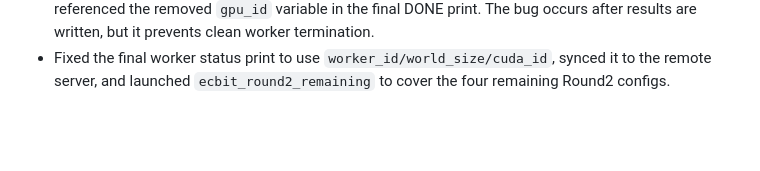
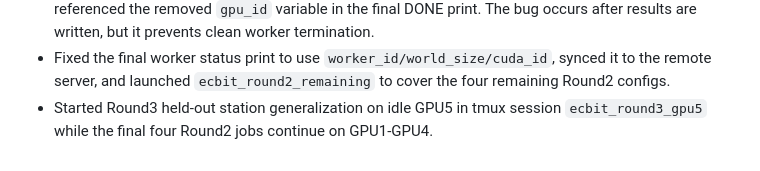
Before and after one commit to JekYUlll/ECBIT, a Markdown page: agent/progress.md, the part around the change. Drawn GitHub-style; blank space fills up the shorter version.

Commit message:
[docs] progress: launch round3 heldout jobs

```diff
--- a/agent/progress.md
+++ b/agent/progress.md
@@ -113,3 +113,4 @@
 - Inserted the Round1 core baseline table into the Experiments section and recompiled successfully.
 - Detected a worker cleanup bug after Round2 was nearly complete: `scripts/worker.py` still referenced the removed `gpu_id` variable in the final DONE print. The bug occurs after results are written, but it prevents clean worker termination.
 - Fixed the final worker status print to use `worker_id/world_size/cuda_id`, synced it to the remote server, and launched `ecbit_round2_remaining` to cover the four remaining Round2 configs.
+- Started Round3 held-out station generalization on idle GPU5 in tmux session `ecbit_round3_gpu5` while the final four Round2 jobs continue on GPU1-GPU4.
```
